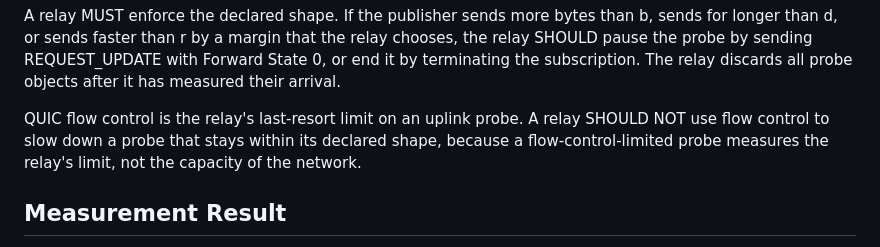
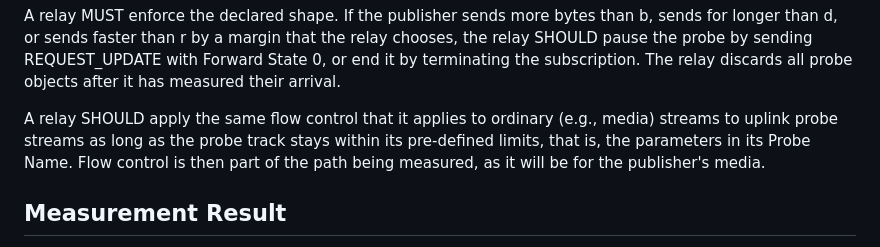
Before and after one commit to moqtail/draft-gurel-moq-probing, a Markdown page: draft-gurel-moq-probing.md, the part around the change. Rendered like a GitHub page.

Commit message:
Apply ordinary flow control to uplink probes

```diff
--- a/draft-gurel-moq-probing.md
+++ b/draft-gurel-moq-probing.md
@@ -751,10 +751,11 @@ sending REQUEST_UPDATE with Forward State 0, or end it by terminating
 the subscription. The relay discards all probe objects after it has
 measured their arrival.
 
-QUIC flow control is the relay's last-resort limit on an uplink probe.
-A relay SHOULD NOT use flow control to slow down a probe that stays
-within its declared shape, because a flow-control-limited probe measures
-the relay's limit, not the capacity of the network.
+A relay SHOULD apply the same flow control that it applies to ordinary
+(e.g., media) streams to uplink probe streams as long as the probe track
+stays within its pre-defined limits, that is, the parameters in its
+Probe Name. Flow control is then part of the path being measured, as it
+will be for the publisher's media.
 
 ## Measurement Result
 
```
